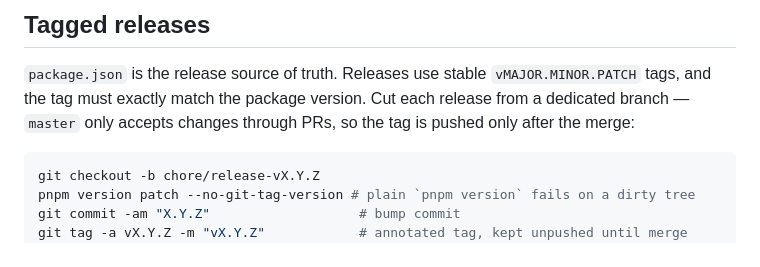
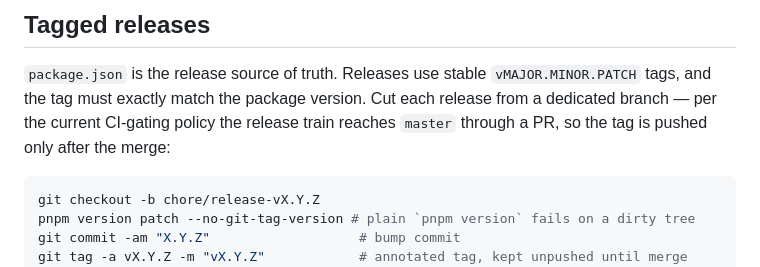
Before and after one commit to mansyar/3d-marble-run, a Markdown page: README.md, the part around the change. Rendered like a GitHub page.

Commit message:
docs(readme): Align release-gating wording with current policy

````diff
--- a/README.md
+++ b/README.md
@@ -129,8 +129,9 @@ docker build -t marblescape:local .
 
 `package.json` is the release source of truth. Releases use stable
 `vMAJOR.MINOR.PATCH` tags, and the tag must exactly match the package version.
-Cut each release from a dedicated branch — `master` only accepts changes
-through PRs, so the tag is pushed only after the merge:
+Cut each release from a dedicated branch — per the current CI-gating policy
+the release train reaches `master` through a PR, so the tag is pushed only
+after the merge:
 
 ```bash
 git checkout -b chore/release-vX.Y.Z
````
